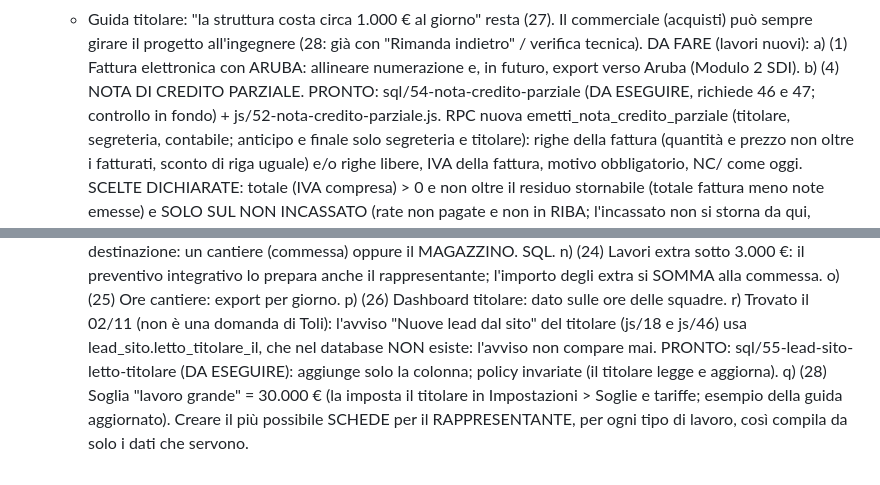
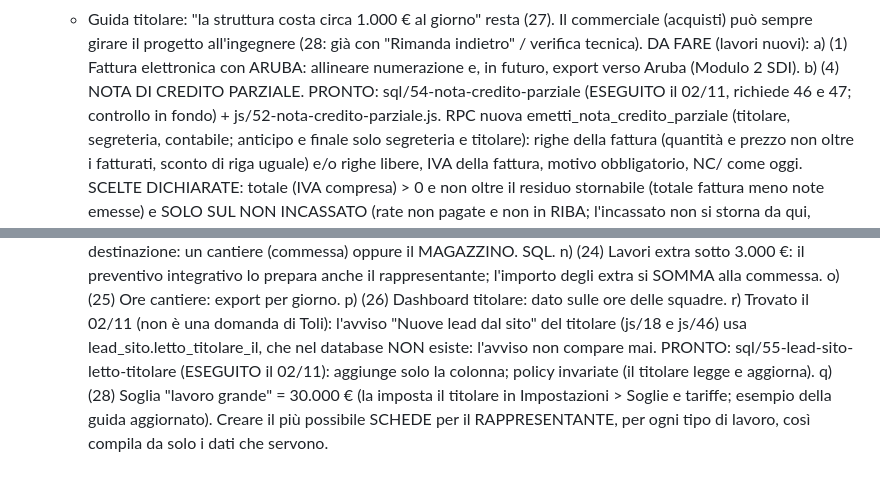
Before and after one commit to brixhildotoli-cyber/tolifire, a Markdown page: CLAUDE.md, 2 parts joined by grey strips. Drawn GitHub-style.

Commit message:
CLAUDE.md: sql/54 e sql/55 eseguiti il 02/11
Co-Authored-By: Claude Opus 5.5 <noreply@anthropic.com>

```diff
--- a/CLAUDE.md
+++ b/CLAUDE.md
@@ -2136,7 +2136,7 @@ una sessione e l'altra.
    a) (1) Fattura elettronica con ARUBA: allineare numerazione e, in
       futuro, export verso Aruba (Modulo 2 SDI).
    b) (4) NOTA DI CREDITO PARZIALE. PRONTO: sql/54-nota-credito-parziale
-      (DA ESEGUIRE, richiede 46 e 47; controllo in fondo) +
+      (ESEGUITO il 02/11, richiede 46 e 47; controllo in fondo) +
       js/52-nota-credito-parziale.js. RPC nuova emetti_nota_credito_parziale
       (titolare, segreteria, contabile; anticipo e finale solo segreteria e
       titolare): righe della fattura (quantità e prezzo non oltre i
@@ -2278,7 +2278,7 @@ una sessione e l'altra.
    r) Trovato il 02/11 (non è una domanda di Toli): l'avviso "Nuove lead
       dal sito" del titolare (js/18 e js/46) usa lead_sito.letto_titolare_il,
       che nel database NON esiste: l'avviso non compare mai. PRONTO:
-      sql/55-lead-sito-letto-titolare (DA ESEGUIRE): aggiunge solo la
+      sql/55-lead-sito-letto-titolare (ESEGUITO il 02/11): aggiunge solo la
       colonna; policy invariate (il titolare legge e aggiorna).
    q) (28) Soglia "lavoro grande" = 30.000 € (la imposta il titolare in
       Impostazioni > Soglie e tariffe; esempio della guida aggiornato).
```
